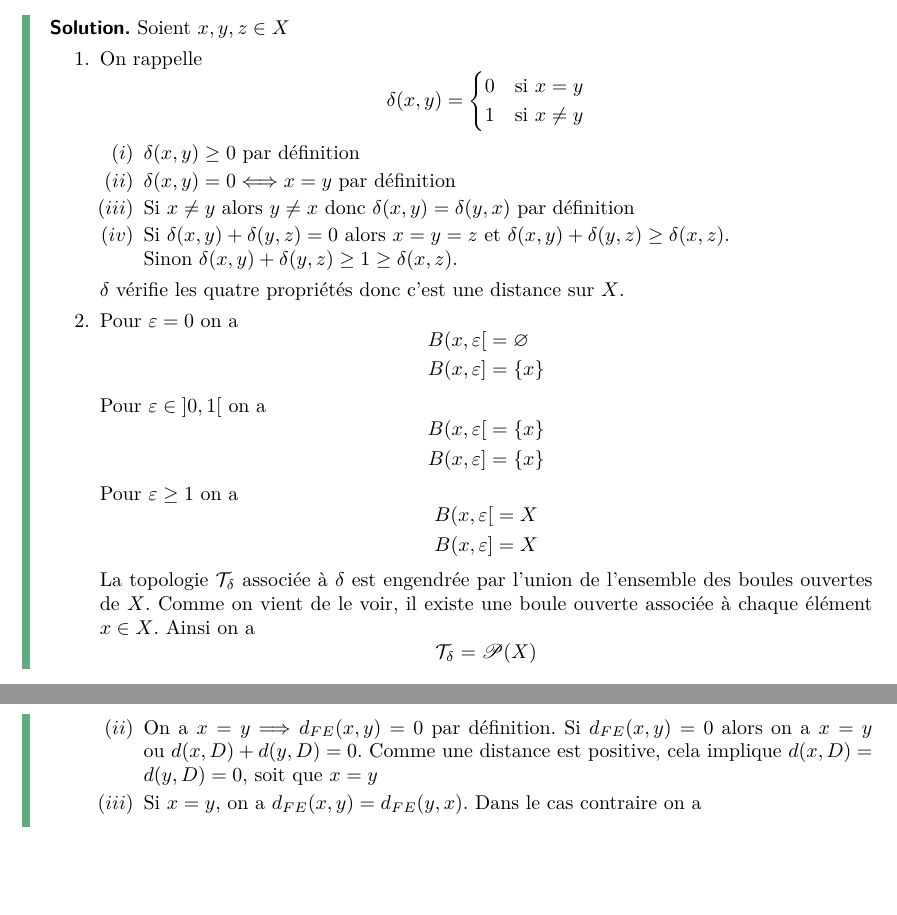
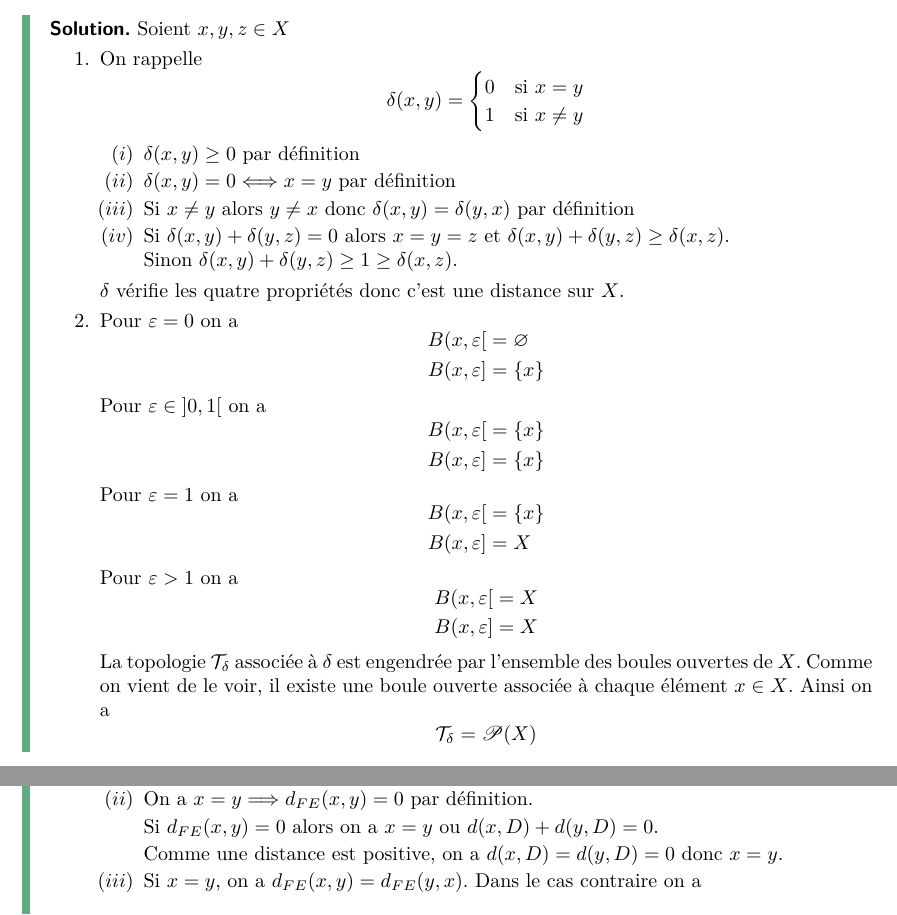
Before and after one commit to Ivan23BG/semestre-6-maths, a LaTeX document (HAX601X-Topologie/tds/td0.tex): two parts of pages 1 and 6 of 6 before the commit and two parts of pages 1 and 4 of 4 after it, joined at a grey line, cut so that both start at the same text, the shorter picture padded with empty space. Compiled offline with pdfLaTeX; a LaTeX package or settings file that is missing is left out.

Commit message:
maj td topo

```diff
--- a/HAX601X-Topologie/tds/td0.tex
+++ b/HAX601X-Topologie/tds/td0.tex
@@ -50,12 +50,17 @@
 					\bolo{x, \varepsilon}&=\{x\}\\
 					\bolf{x, \varepsilon}&=\{x\}
 				\end{aligned}\]
-				Pour $\varepsilon\ge 1$ on a
+				Pour $\varepsilon= 1$ on a
+				\[\begin{aligned}
+					\bolo{x, \varepsilon}&=\{x\}\\
+					\bolf{x, \varepsilon}&=X
+				\end{aligned}\]
+				Pour $\varepsilon> 1$ on a
 				\[\begin{aligned}
 					\bolo{x, \varepsilon}&=X\\
 					\bolf{x, \varepsilon}&=X
 				\end{aligned}\]
-				La topologie $\mathcal{T}_\delta$ associée à $\delta$ est engendrée par l'union de l'ensemble des boules ouvertes de $X$. Comme on vient de le voir, il existe une boule ouverte associée à chaque élément $x\in X$. Ainsi on a
+				La topologie $\mathcal{T}_\delta$ associée à $\delta$ est engendrée par l'ensemble des boules ouvertes de $X$. Comme on vient de le voir, il existe une boule ouverte associée à chaque élément $x\in X$. Ainsi on a
 				\[\begin{aligned}
 					\mathcal{T}_\delta = \scr P(X)
 				\end{aligned}\]
@@ -205,3 +211,5 @@
 		\begin{enumerate}
 			\item Il faut vérifier les 4 conditions d'une distance :
 			\begin{enumerate}[label=$(\roman*)$]
+				\item $d_{FE}(x, y)\ge 0$ car $d(x,y)\ge 0$
+				\item On a $x=y\Longrightarrow d_{FE}(x, y)=0$ par définition.
@@ -209,13 +216,13 @@
 
-				\item On a $x=y\Longrightarrow d_{FE}(x, y)=0$ par définition. Si $d_{FE}(x, y) = 0$ alors on a $x=y$ ou $d(x, D)+d(y, D) = 0$. Comme une distance est positive, cela implique $d(x, D)=d(y, D)=0$, soit que $x=y$
+				Si $d_{FE}(x, y) = 0$ alors on a $x=y$ ou $d(x, D)+d(y, D) = 0$.
 
+				Comme une distance est positive, on a $d(x, D)=d(y, D)=0$ donc $x=y$.
 				\item Si $x=y$, on a $d_{FE}(x, y) = d_{FE}(y, x)$. Dans le cas contraire on a
 				\[\begin{aligned}
 					d_{FE}(x, y) &= d_{FE}(x, D)+d_{FE}(y, D)\\
 					&=d_{FE}(y, D)+d_{FE}(x, D)\\
 					&= d_{FE}(y, x)
 				\end{aligned}\]
-
 				\item Soit $z\in X$. Si $x=z$, cela est évident. Dans le cas contraire on a
 				\[\begin{aligned}
 					d(x,z) &= \norm(z-x)\\
```
Also changed, not shown: HAX601X-Topologie/tds/td0.pdf, HAX601X-Topologie/tds/td0.tex (4 more changed lines), 1 other file.
